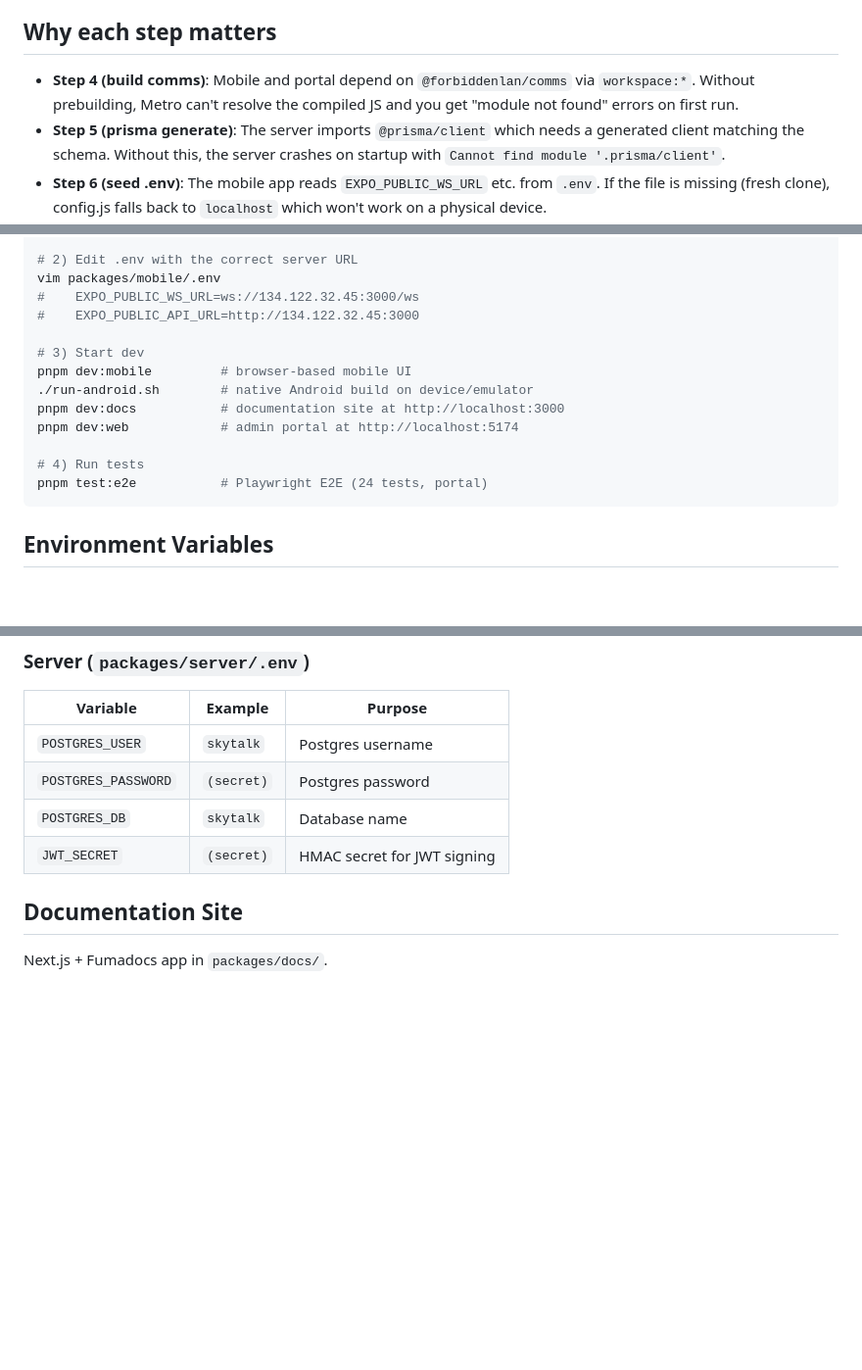
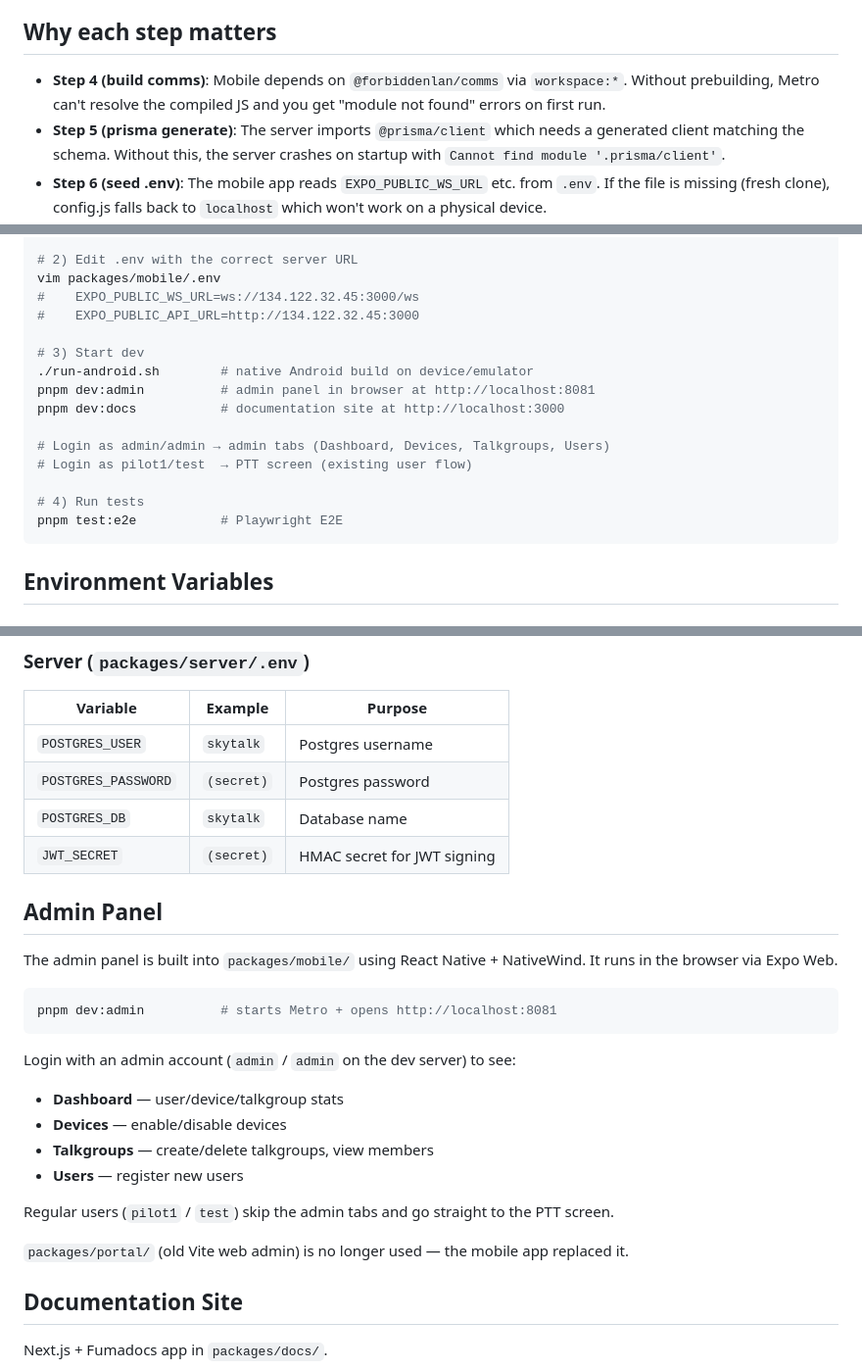
Before and after one commit to anakafeel/TheForbiddenLAN, a Markdown page: docs/LOCAL_DEV_BOOTSTRAP.md, 3 parts joined by grey strips. Shown at 98% size. Drawn GitHub-style; blank space fills up the shorter version.

Commit message:
docs: update local bootstrap doc

````diff
--- a/docs/LOCAL_DEV_BOOTSTRAP.md
+++ b/docs/LOCAL_DEV_BOOTSTRAP.md
@@ -38,7 +38,7 @@ Steps 6–9 are best-effort warnings.
 
 ## Why each step matters
 
-- **Step 4 (build comms)**: Mobile and portal depend on `@forbiddenlan/comms` via `workspace:*`. Without prebuilding, Metro can't resolve the compiled JS and you get "module not found" errors on first run.
+- **Step 4 (build comms)**: Mobile depends on `@forbiddenlan/comms` via `workspace:*`. Without prebuilding, Metro can't resolve the compiled JS and you get "module not found" errors on first run.
 - **Step 5 (prisma generate)**: The server imports `@prisma/client` which needs a generated client matching the schema. Without this, the server crashes on startup with `Cannot find module '.prisma/client'`.
 - **Step 6 (seed .env)**: The mobile app reads `EXPO_PUBLIC_WS_URL` etc. from `.env`. If the file is missing (fresh clone), config.js falls back to `localhost` which won't work on a physical device.
 - **Step 7 (Playwright)**: E2E tests (`pnpm test:e2e`) need Chromium. Without it you get `browserType.launch: Executable doesn't exist`.
@@ -57,13 +57,15 @@ vim packages/mobile/.env
 #    EXPO_PUBLIC_API_URL=http://134.122.32.45:3000
 
 # 3) Start dev
-pnpm dev:mobile         # browser-based mobile UI
 ./run-android.sh        # native Android build on device/emulator
+pnpm dev:admin          # admin panel in browser at http://localhost:8081
 pnpm dev:docs           # documentation site at http://localhost:3000
-pnpm dev:web            # admin portal at http://localhost:5174
+
+# Login as admin/admin → admin tabs (Dashboard, Devices, Talkgroups, Users)
+# Login as pilot1/test  → PTT screen (existing user flow)
 
 # 4) Run tests
-pnpm test:e2e           # Playwright E2E (24 tests, portal)
+pnpm test:e2e           # Playwright E2E
 ```
 
 ## Environment Variables
@@ -86,6 +88,24 @@ pnpm test:e2e           # Playwright E2E (24 tests, portal)
 | `POSTGRES_PASSWORD` | `(secret)` | Postgres password           |
 | `POSTGRES_DB`       | `skytalk`  | Database name               |
 | `JWT_SECRET`        | `(secret)` | HMAC secret for JWT signing |
+
+## Admin Panel
+
+The admin panel is built into `packages/mobile/` using React Native + NativeWind. It runs in the browser via Expo Web.
+
+```bash
+pnpm dev:admin          # starts Metro + opens http://localhost:8081
+```
+
+Login with an admin account (`admin` / `admin` on the dev server) to see:
+- **Dashboard** — user/device/talkgroup stats
+- **Devices** — enable/disable devices
+- **Talkgroups** — create/delete talkgroups, view members
+- **Users** — register new users
+
+Regular users (`pilot1` / `test`) skip the admin tabs and go straight to the PTT screen.
+
+`packages/portal/` (old Vite web admin) is no longer used — the mobile app replaced it.
 
 ## Documentation Site
 
````
